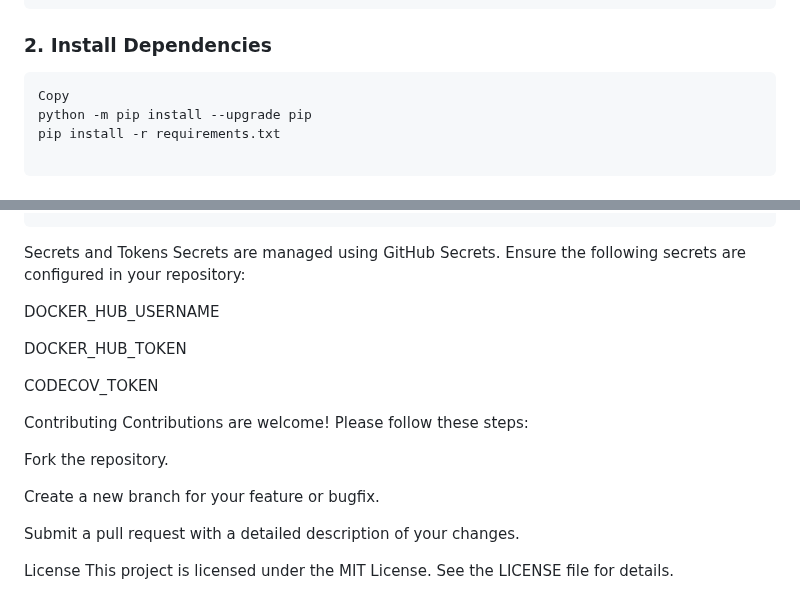
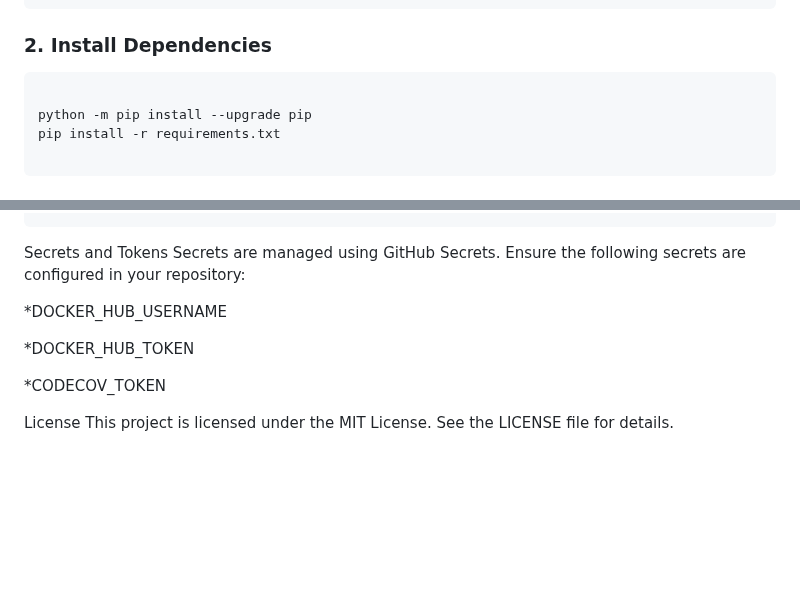
Before and after one commit to Sirelfer/app-project, a Markdown page: README.md, 2 parts joined by grey strips. Rendered like a GitHub page; blank space fills up the shorter version.

Commit message:
Readme has been created 1.1

````diff
--- a/README.md
+++ b/README.md
@@ -32,7 +32,7 @@ cd app
 ### 2. Install Dependencies
 
 ```bash
-Copy
+
 python -m pip install --upgrade pip
 pip install -r requirements.txt
 
@@ -158,20 +159,11 @@ def test_hello_name_invalid():
 Secrets and Tokens
 Secrets are managed using GitHub Secrets. Ensure the following secrets are configured in your repository:
 
-DOCKER_HUB_USERNAME
+*DOCKER_HUB_USERNAME
 
-DOCKER_HUB_TOKEN
+*DOCKER_HUB_TOKEN
 
-CODECOV_TOKEN
-
-Contributing
-Contributions are welcome! Please follow these steps:
-
-Fork the repository.
-
-Create a new branch for your feature or bugfix.
-
-Submit a pull request with a detailed description of your changes.
+*CODECOV_TOKEN
 
 License
 This project is licensed under the MIT License. See the LICENSE file for details.
````
Also changed, not shown: other parts of README.md (+1 -0 lines).
